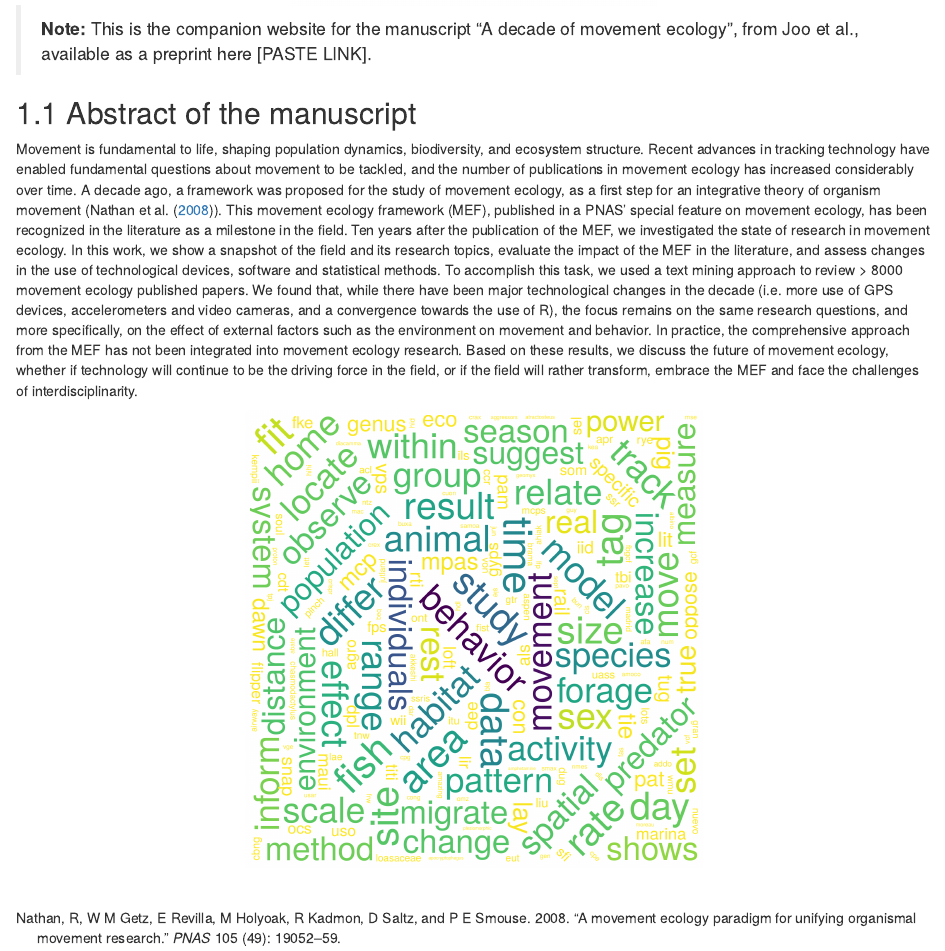
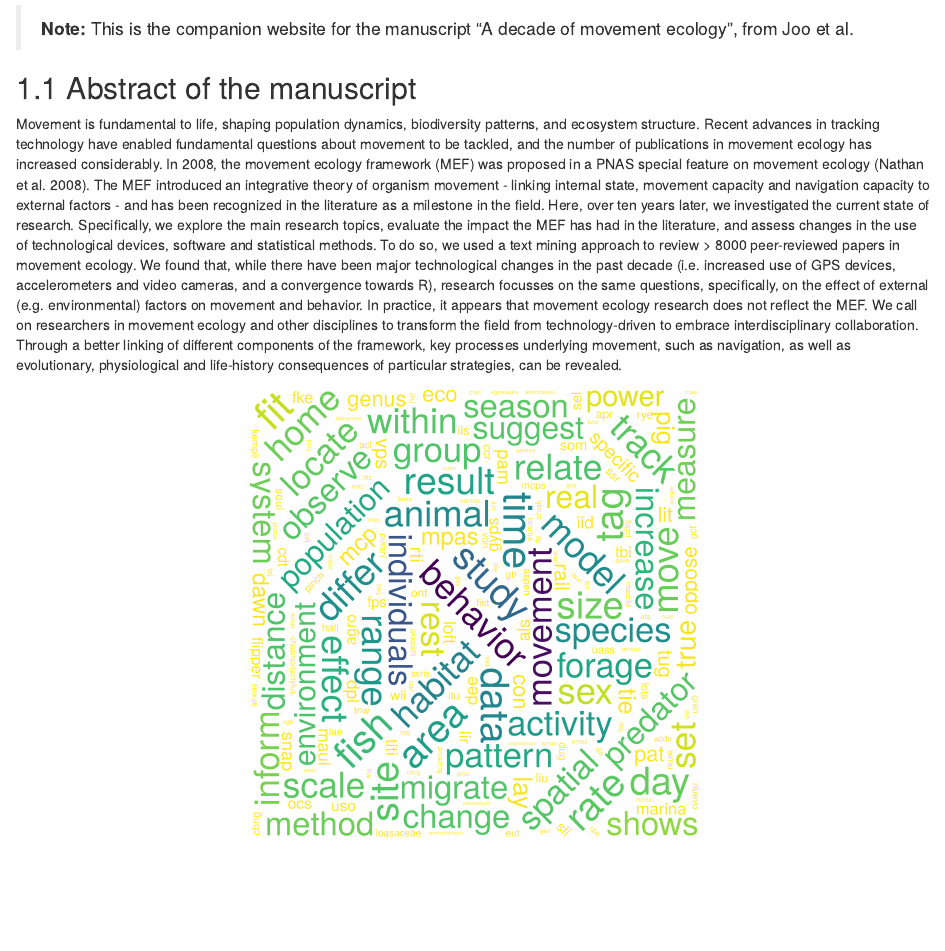
Before and after one commit to rociojoo/mov-eco-review, an R Markdown document (index.Rmd): the page in a window 1100 px wide, from 420 px down. Rendered offline with R 4.5, knitr and Pandoc, with nearby package versions; drawn as R Markdown's standard HTML page in place of the format the file asks for.

Commit message:
adding changes in index and 01-processing

```diff
--- a/index.Rmd
+++ b/index.Rmd
@@ -18,35 +18,27 @@ description: "Quantitative review of the last decade of movement ecology (from 2
 </center>
 
 > **Note:** This is the companion website for the manuscript “A decade of movement ecology”,
-from Joo et al., available as a preprint here [PASTE LINK].
+from Joo et al.
 
 
 ## Abstract of the manuscript
 
-Movement is fundamental to life, shaping population dynamics, biodiversity, and
-ecosystem structure. Recent advances in tracking technology have enabled
-fundamental questions about movement to be tackled, and the number of
-publications in movement ecology has increased considerably over time. A decade
-ago, a framework was proposed for the study of movement ecology, as a first step
-for an integrative theory of organism movement (@Nathan2008). This
-movement ecology framework (MEF), published in a PNAS' special feature on
-movement ecology, has been recognized in the literature as a milestone in the
-field. Ten years after the publication of the MEF, we investigated the state of
-research in movement ecology. In this work, we show a snapshot of the field and
-its research topics, evaluate the impact of the MEF in the literature, and
-assess changes in the use of technological devices, software and statistical
-methods. To accomplish this task, we used a text mining approach to review
-\> 8000 movement ecology published papers. We found that, while there have been
-major technological changes in the decade (i.e. more use of GPS devices,
-accelerometers and video cameras, and a convergence towards the use of R), the
-focus remains on the same research questions, and more specifically, on the
-effect of external factors such as the environment on movement and behavior. In
-practice, the comprehensive approach from the MEF has not been integrated into
-movement ecology research. Based on these results, we discuss the future of
-movement ecology, whether if technology will continue to be the driving force in
-the field, or if the field will rather transform, embrace the MEF and face the
-challenges of interdisciplinarity.
-
+Movement is fundamental to life, shaping population dynamics, biodiversity
+patterns, and ecosystem structure.
+Recent advances in tracking technology have enabled fundamental questions about
+movement to be tackled, and the number of publications in movement ecology has
+increased considerably.
+In 2008, the movement ecology framework (MEF) was proposed in a PNAS
+special feature on movement ecology (Nathan et al. 2008).
+The MEF introduced an integrative theory of organism movement - linking internal
+state, movement capacity and navigation capacity to external factors - and has
+been recognized in the literature as a milestone in the field.
+Here, over ten years later, we investigated the current state of research. Specifically, we explore the main research topics, evaluate the impact the MEF has had in the literature, and assess changes in the use of technological devices, software and statistical methods.
+To do so, we used a text mining approach to review \> 8000 peer-reviewed papers in movement ecology.
+We found that, while there have been major technological changes in the past decade (i.e. increased use of GPS devices, accelerometers and video cameras, and a convergence towards R), research focusses on the same questions, specifically, on the effect of external (e.g. environmental) factors on movement and behavior.
+In practice, it appears that movement ecology research does not reflect the MEF.
+We call on researchers in movement ecology and other disciplines to transform the field from technology-driven to embrace interdisciplinary collaboration.
+Through a better linking of different components of the framework, key processes underlying movement, such as navigation, as well as evolutionary, physiological and life-history consequences of particular strategies, can be revealed.
 
 
 <center>
```
Also changed, not shown: 01-processing.Rmd (+1 -3 lines).
